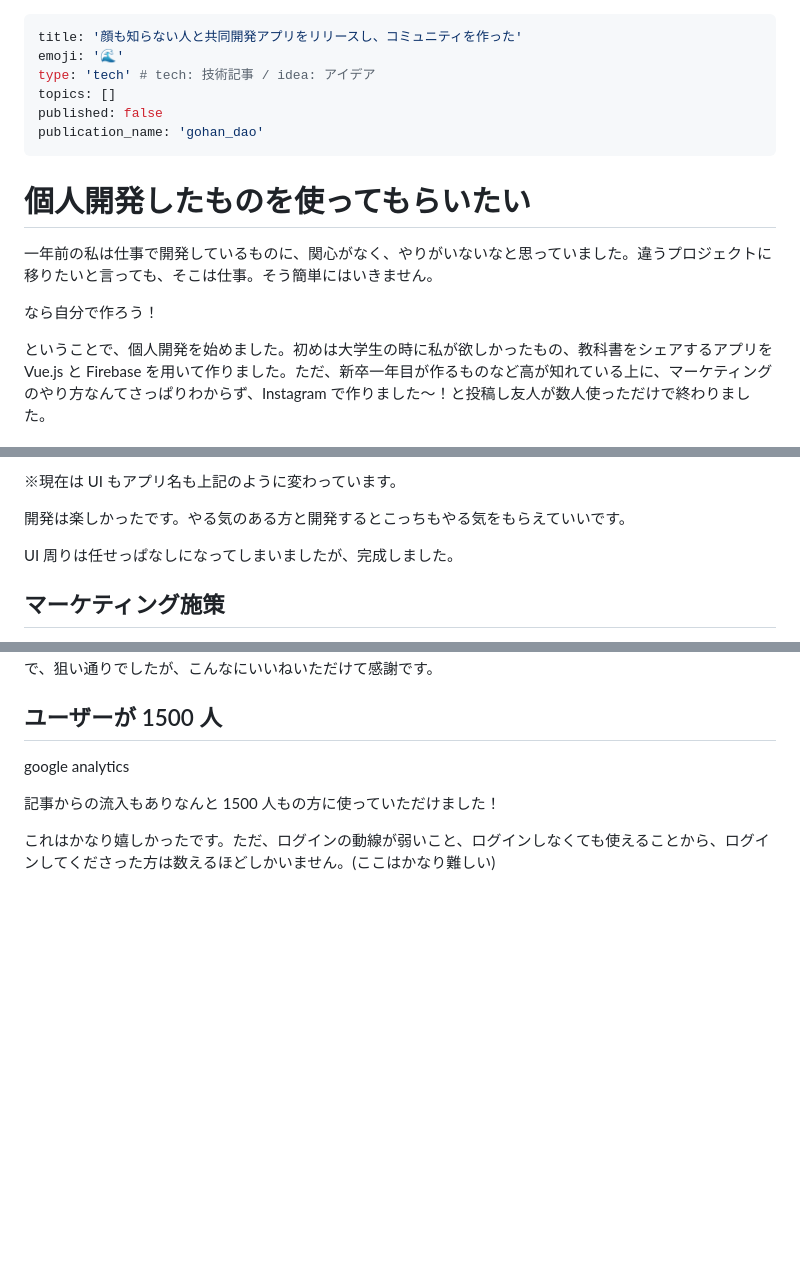
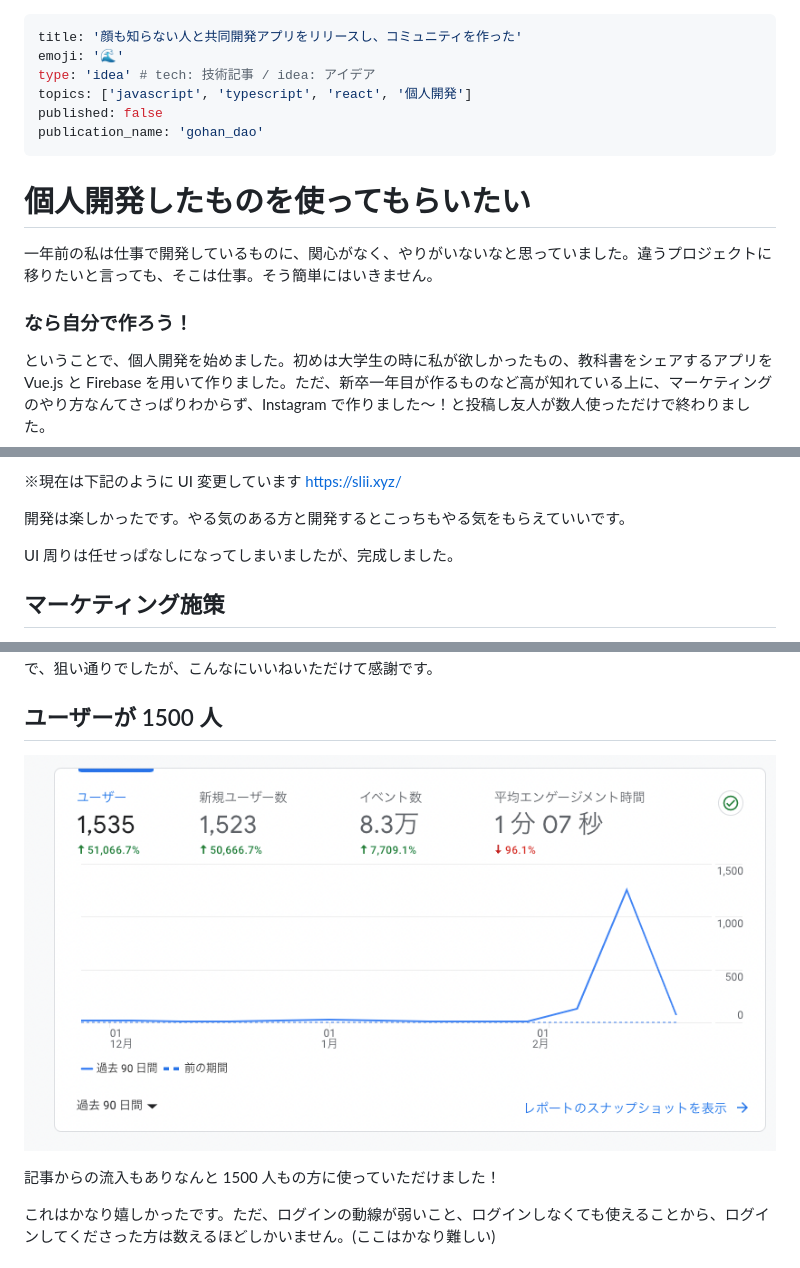
Before and after one commit to katayama8000/zenn.dev, a Markdown page: articles/make-commu720ad3b.md, 3 parts joined by grey strips. Drawn GitHub-style; pictures changed too: images/make-commu/commu.png (added); blank space fills up the shorter version.

Commit message:
www

```diff
--- a/articles/make-commu720ad3b.md
+++ b/articles/make-commu720ad3b.md
@@ -1,8 +1,8 @@
 ---
 title: '顔も知らない人と共同開発アプリをリリースし、コミュニティを作った'
 emoji: '🌊'
-type: 'tech' # tech: 技術記事 / idea: アイデア
-topics: []
+type: 'idea' # tech: 技術記事 / idea: アイデア
+topics: ['javascript', 'typescript', 'react', '個人開発']
 published: false
 publication_name: 'gohan_dao'
 ---
@@ -11,7 +11,7 @@ publication_name: 'gohan_dao'
 
 一年前の私は仕事で開発しているものに、関心がなく、やりがいないなと思っていました。違うプロジェクトに移りたいと言っても、そこは仕事。そう簡単にはいきません。
 
-なら自分で作ろう！
+### なら自分で作ろう！
 
 ということで、個人開発を始めました。初めは大学生の時に私が欲しかったもの、教科書をシェアするアプリを Vue.js と Firebase を用いて作りました。ただ、新卒一年目が作るものなど高が知れている上に、マーケティングのやり方なんてさっぱりわからず、Instagram で作りました〜！と投稿し友人が数人使っただけで終わりました。
 
@@ -54,5 +54,6 @@ NFTotaku
 
-※現在は UI もアプリ名も上記のように変わっています。
+※現在は下記のように UI 変更しています
+https://slii.xyz/
 
 開発は楽しかったです。やる気のある方と開発するとこっちもやる気をもらえていいです。
 
@@ -70,7 +71,7 @@ UI 周りは任せっぱなしになってしまいましたが、完成しま
 
 ## ユーザーが 1500 人
 
-google analytics
+![google analytics](/images/make-commu/commu.png)
 
 記事からの流入もありなんと 1500 人もの方に使っていただけました！
 
```
Also changed, not shown: other parts of articles/make-commu720ad3b.md (+1 -1 lines), 1 other file.
